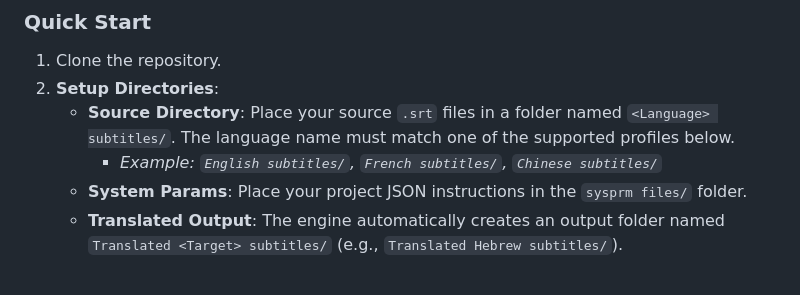
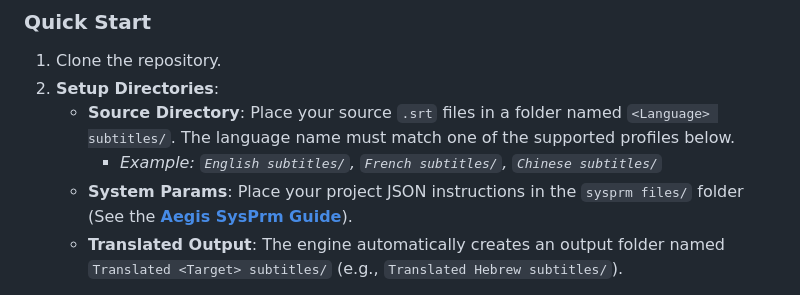
Before and after one commit to nirzons/Aegis-AI-Subtitles, a Markdown page: README.md, the part around the change. GitHub-like rendering.

```diff
--- a/README.md
+++ b/README.md
@@ -45,7 +45,7 @@ pip install -r requirements.txt
 2. **Setup Directories**:
    - **Source Directory**: Place your source `.srt` files in a folder named `<Language> subtitles/`. The language name must match one of the supported profiles below.
      *   *Example: `English subtitles/`, `French subtitles/`, `Chinese subtitles/`*
-   - **System Params**: Place your project JSON instructions in the `sysprm files/` folder.
+   - **System Params**: Place your project JSON instructions in the `sysprm files/` folder (See the **[Aegis SysPrm Guide](docs/SYSPRM_GUIDE.md)**).
    - **Translated Output**: The engine automatically creates an output folder named `Translated <Target> subtitles/` (e.g., `Translated Hebrew subtitles/`).
 
 **Supported Language Names (Case Sensitive):**
```
Also changed, not shown: docs/SYSPRM_GUIDE.md (+1 -1 lines), system_overview.md (+1 -1 lines).
